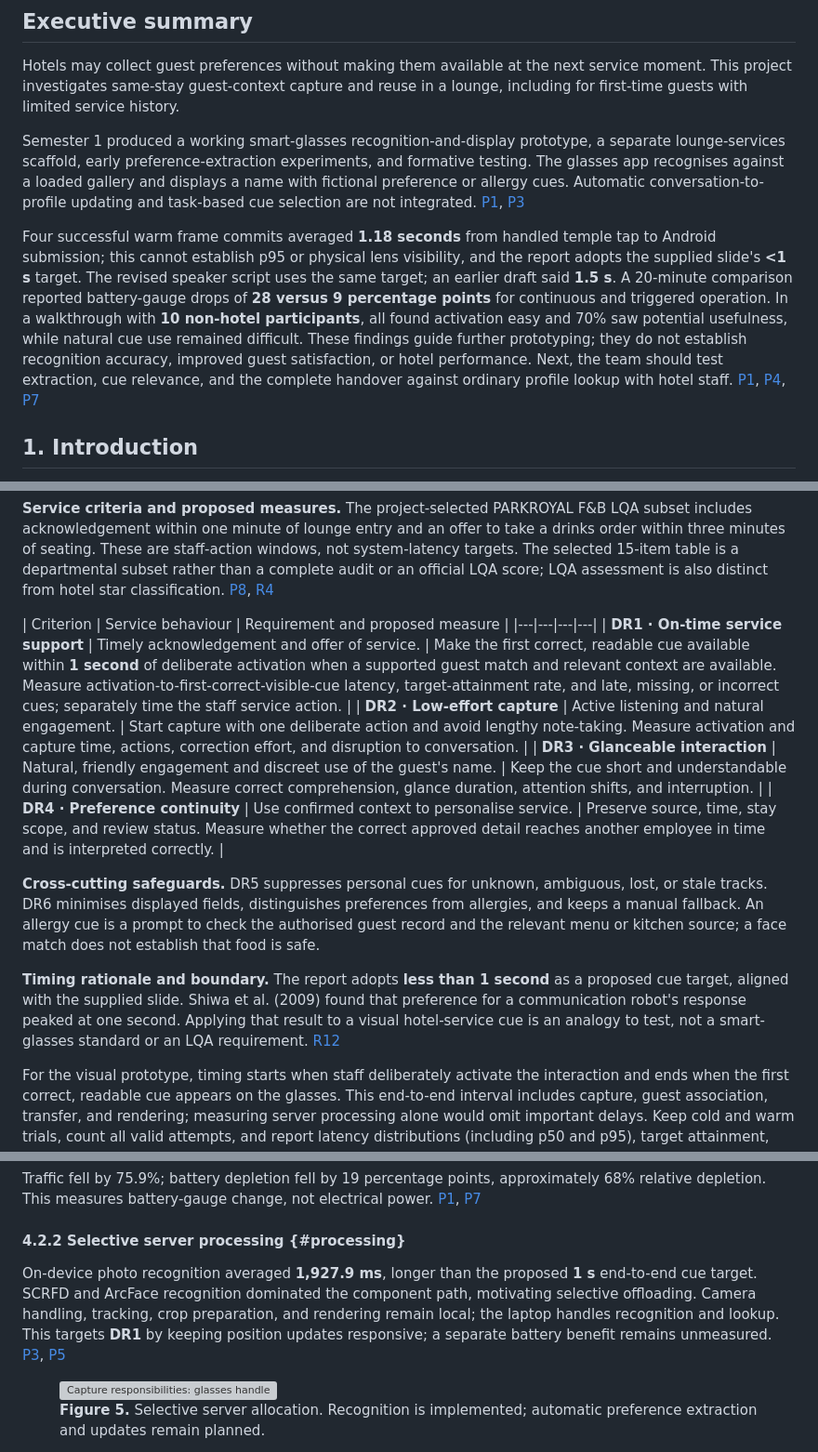
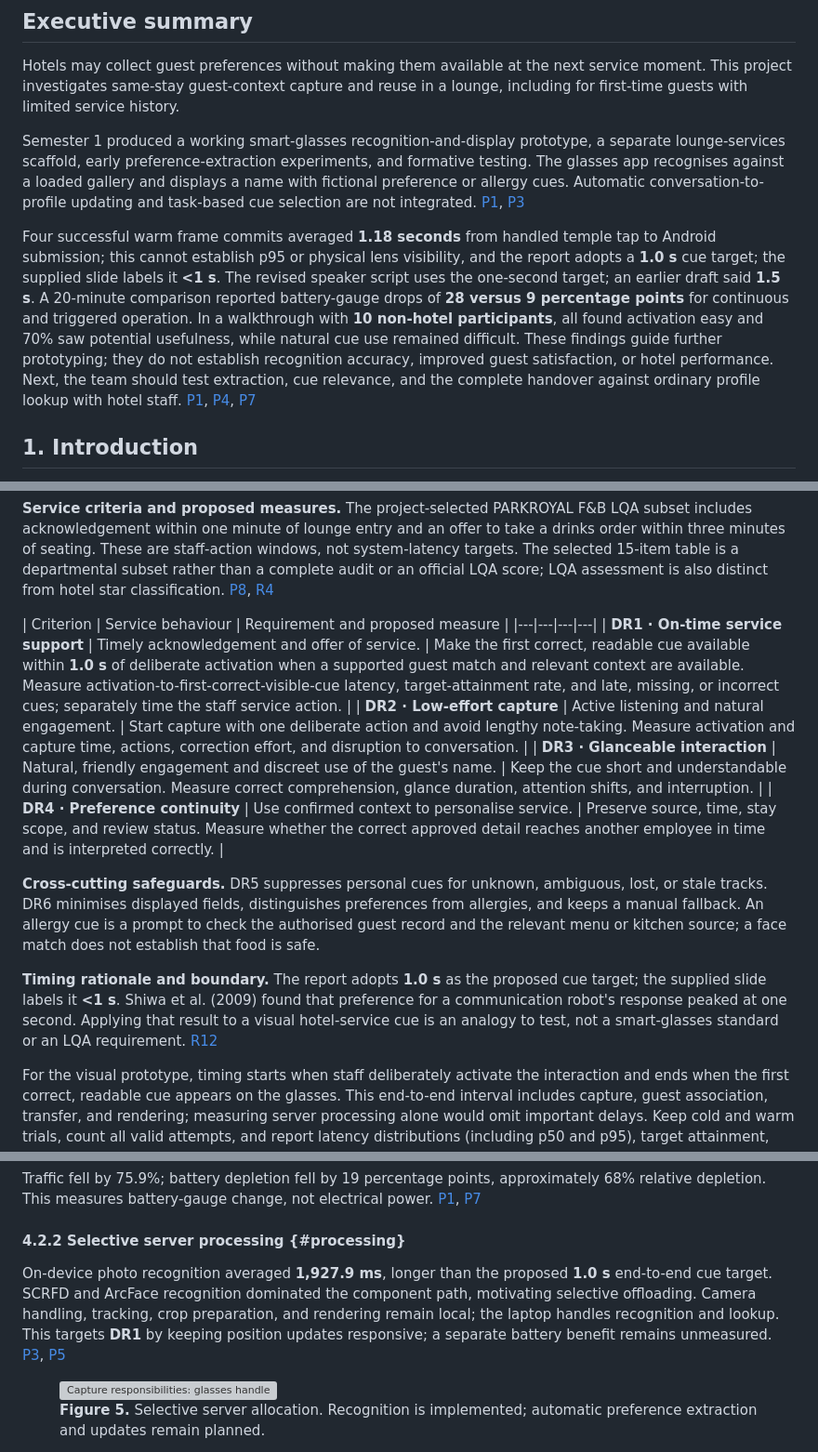
Before and after one commit to wongwh2002/CDE4301-Hotel-Hospitality, a Markdown page: docs/interim/interim-report.md, 3 parts joined by grey strips. Shown at 93% size. Rendered like a GitHub page; grey boxes are pictures that could not be loaded.

Commit message:
Standardize report cue target at 1.0 seconds

```diff
--- a/docs/interim/interim-report.md
+++ b/docs/interim/interim-report.md
@@ -12,7 +12,7 @@ Hotels may collect guest preferences without making them available at the next s
 
 Semester 1 produced a working smart-glasses recognition-and-display prototype, a separate lounge-services scaffold, early preference-extraction experiments, and formative testing. The glasses app recognises against a loaded gallery and displays a name with fictional preference or allergy cues. Automatic conversation-to-profile updating and task-based cue selection are not integrated. [P1](#p1), [P3](#p3)
 
-Four successful warm frame commits averaged **1.18 seconds** from handled temple tap to Android submission; this cannot establish p95 or physical lens visibility, and the report adopts the supplied slide's **<1 s** target. The revised speaker script uses the same target; an earlier draft said **1.5 s**. A 20-minute comparison reported battery-gauge drops of **28 versus 9 percentage points** for continuous and triggered operation. In a walkthrough with **10 non-hotel participants**, all found activation easy and 70% saw potential usefulness, while natural cue use remained difficult. These findings guide further prototyping; they do not establish recognition accuracy, improved guest satisfaction, or hotel performance. Next, the team should test extraction, cue relevance, and the complete handover against ordinary profile lookup with hotel staff. [P1](#p1), [P4](#p4), [P7](#p7)
+Four successful warm frame commits averaged **1.18 seconds** from handled temple tap to Android submission; this cannot establish p95 or physical lens visibility, and the report adopts a **1.0 s** cue target; the supplied slide labels it **<1 s**. The revised speaker script uses the one-second target; an earlier draft said **1.5 s**. A 20-minute comparison reported battery-gauge drops of **28 versus 9 percentage points** for continuous and triggered operation. In a walkthrough with **10 non-hotel participants**, all found activation easy and 70% saw potential usefulness, while natural cue use remained difficult. These findings guide further prototyping; they do not establish recognition accuracy, improved guest satisfaction, or hotel performance. Next, the team should test extraction, cue relevance, and the complete handover against ordinary profile lookup with hotel staff. [P1](#p1), [P4](#p4), [P7](#p7)
 
 ## 1. Introduction
 How do hotel guests decide where to stay? Various factors influence these decisions, including price, reviews, and ratings. Singapore is home to 400+ hotels [e]. Yet, in the luxury hotel industry, only 5 players have captured nearly 50% of the market [f]. A discussion with the partner hotel (Appendix E) revealed that the hotel’s revenue is decreasing significantly due to increasing manpower and operational costs. Hence, this project aims to explore how luxury hotels generate revenue to become key players.
@@ -126,14 +126,14 @@ This makes the first-time guest goal explicit: one early, confirmed detail can s
 
 | Criterion | Service behaviour | Requirement and proposed measure |
 |---|---|---|---|
-| **DR1 · On-time service support** | Timely acknowledgement and offer of service. | Make the first correct, readable cue available within **1 second** of deliberate activation when a supported guest match and relevant context are available. Measure activation-to-first-correct-visible-cue latency, target-attainment rate, and late, missing, or incorrect cues; separately time the staff service action. |
+| **DR1 · On-time service support** | Timely acknowledgement and offer of service. | Make the first correct, readable cue available within **1.0 s** of deliberate activation when a supported guest match and relevant context are available. Measure activation-to-first-correct-visible-cue latency, target-attainment rate, and late, missing, or incorrect cues; separately time the staff service action. |
 | **DR2 · Low-effort capture** | Active listening and natural engagement. | Start capture with one deliberate action and avoid lengthy note-taking. Measure activation and capture time, actions, correction effort, and disruption to conversation. |
 | **DR3 · Glanceable interaction** | Natural, friendly engagement and discreet use of the guest's name. | Keep the cue short and understandable during conversation. Measure correct comprehension, glance duration, attention shifts, and interruption. |
 | **DR4 · Preference continuity** | Use confirmed context to personalise service. | Preserve source, time, stay scope, and review status. Measure whether the correct approved detail reaches another employee in time and is interpreted correctly. |
 
 **Cross-cutting safeguards.** DR5 suppresses personal cues for unknown, ambiguous, lost, or stale tracks. DR6 minimises displayed fields, distinguishes preferences from allergies, and keeps a manual fallback. An allergy cue is a prompt to check the authorised guest record and the relevant menu or kitchen source; a face match does not establish that food is safe.
 
-**Timing rationale and boundary.** The report adopts **less than 1 second** as a proposed cue target, aligned with the supplied slide. Shiwa et al. (2009) found that preference for a communication robot's response peaked at one second. Applying that result to a visual hotel-service cue is an analogy to test, not a smart-glasses standard or an LQA requirement. [R12](#r12)
+**Timing rationale and boundary.** The report adopts **1.0 s** as the proposed cue target; the supplied slide labels it **<1 s**. Shiwa et al. (2009) found that preference for a communication robot's response peaked at one second. Applying that result to a visual hotel-service cue is an analogy to test, not a smart-glasses standard or an LQA requirement. [R12](#r12)
 
 For the visual prototype, timing starts when staff deliberately activate the interaction and ends when the first correct, readable cue appears on the glasses. This end-to-end interval includes capture, guest association, transfer, and rendering; measuring server processing alone would omit important delays. Keep cold and warm trials, count all valid attempts, and report latency distributions (including p50 and p95), target attainment, late or missing cues, and incorrect cues separately. On unknown-guest trials, assess correct suppression and fallback rather than expecting a personal cue.
 
@@ -262,7 +262,7 @@ Traffic fell by 75.9%; battery depletion fell by 19 percentage points, approxima
 
 #### 4.2.2 Selective server processing {#processing}
 
-On-device photo recognition averaged **1,927.9 ms**, longer than the proposed **1 s** end-to-end cue target. SCRFD and ArcFace recognition dominated the component path, motivating selective offloading. Camera handling, tracking, crop preparation, and rendering remain local; the laptop handles recognition and lookup. This targets **DR1** by keeping position updates responsive; a separate battery benefit remains unmeasured. [P3](#p3), [P5](#p5)
+On-device photo recognition averaged **1,927.9 ms**, longer than the proposed **1.0 s** end-to-end cue target. SCRFD and ArcFace recognition dominated the component path, motivating selective offloading. Camera handling, tracking, crop preparation, and rendering remain local; the laptop handles recognition and lookup. This targets **DR1** by keeping position updates responsive; a separate battery benefit remains unmeasured. [P3](#p3), [P5](#p5)
 
 <figure>
 <a href="assets/capture-offload-pipeline.svg" target="_blank" rel="noopener"><img src="assets/capture-offload-pipeline.svg" alt="Capture responsibilities: glasses handle temple touch and video/audio sensing; the server handles heavier multimodal analysis, insight extraction, guest association, and database updates in the intended full pipeline." width="1200" height="260" loading="lazy"></a>
```
Also changed, not shown: other parts of docs/interim/interim-report.md (+2 -2 lines).
